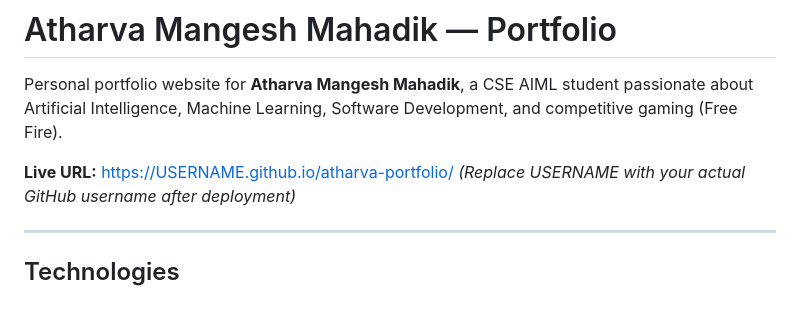
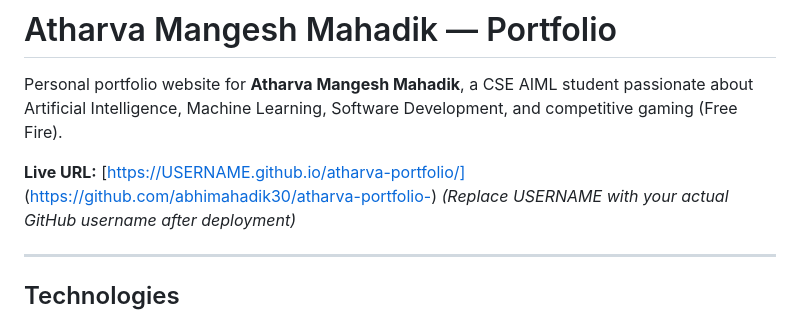
Before and after one commit to abhimahadik30/atharva-portfolio-, a Markdown page: README.md, the part around the change. Rendered like a GitHub page.

Commit message:
Fix Live URL formatting in README
Updated the Live URL format in the README.

```diff
--- a/README.md
+++ b/README.md
@@ -2,7 +2,8 @@
 
 Personal portfolio website for **Atharva Mangesh Mahadik**, a CSE AIML student passionate about Artificial Intelligence, Machine Learning, Software Development, and competitive gaming (Free Fire).
 
-**Live URL:** https://USERNAME.github.io/atharva-portfolio/
+**Live URL:** [https://USERNAME.github.io/atharva-portfolio/]
+(https://github.com/abhimahadik30/atharva-portfolio-)
 *(Replace USERNAME with your actual GitHub username after deployment)*
 
 ---
```
